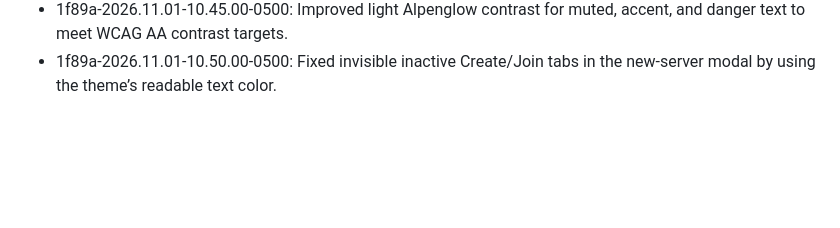
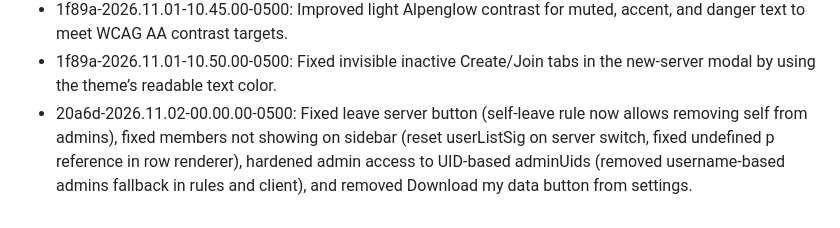
Before and after one commit to benboilol/FroggoCord, a Markdown page: changelog.md, the part around the change. Rendered like a GitHub page; blank space fills up the shorter version.

Commit message:
Update changelog with debug fixes

```diff
--- a/changelog.md
+++ b/changelog.md
@@ -147,3 +147,4 @@
  - 20a6d-2026.11.01-10.40.00-0500: Attempted image and video conversion before applying the 4MB attachment limit; oversized files are now rejected only after conversion.
  - 1f89a-2026.11.01-10.45.00-0500: Improved light Alpenglow contrast for muted, accent, and danger text to meet WCAG AA contrast targets.
  - 1f89a-2026.11.01-10.50.00-0500: Fixed invisible inactive Create/Join tabs in the new-server modal by using the theme’s readable text color.
+ - 20a6d-2026.11.02-00.00.00-0500: Fixed leave server button (self-leave rule now allows removing self from admins), fixed members not showing on sidebar (reset userListSig on server switch, fixed undefined p reference in row renderer), hardened admin access to UID-based adminUids (removed username-based admins fallback in rules and client), and removed Download my data button from settings.
```
